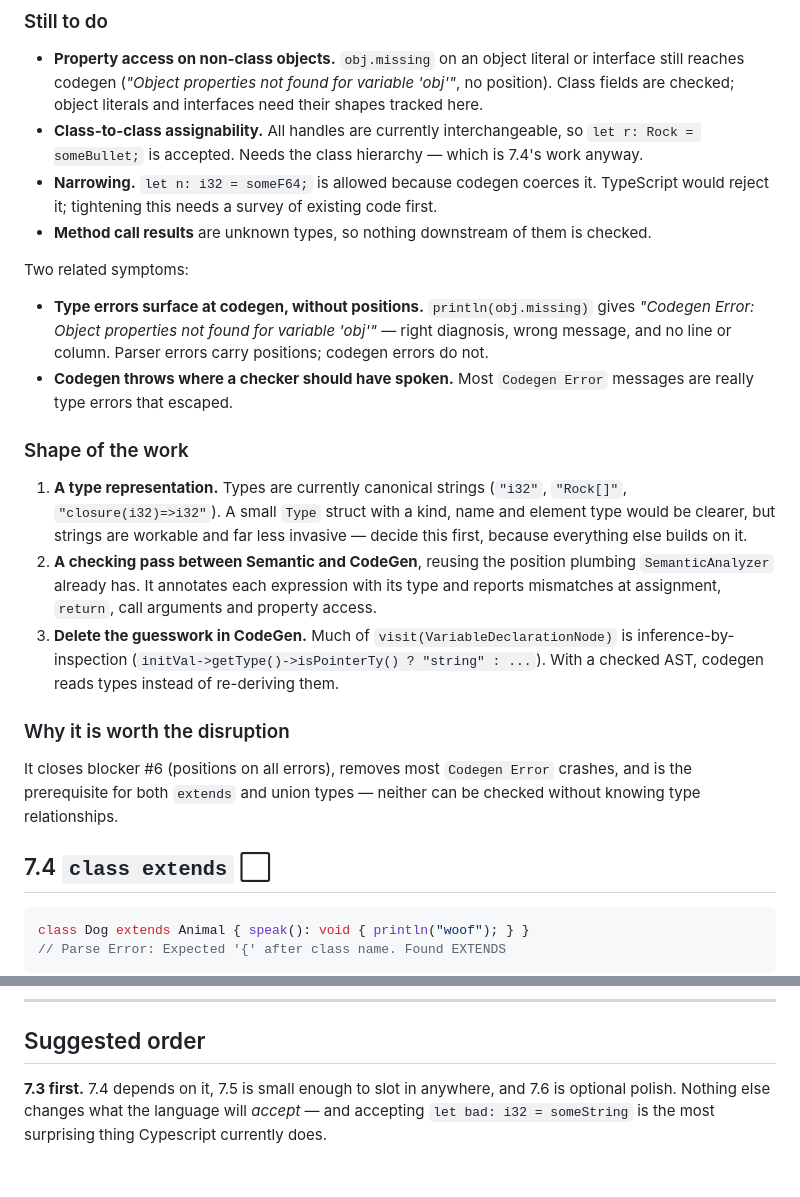
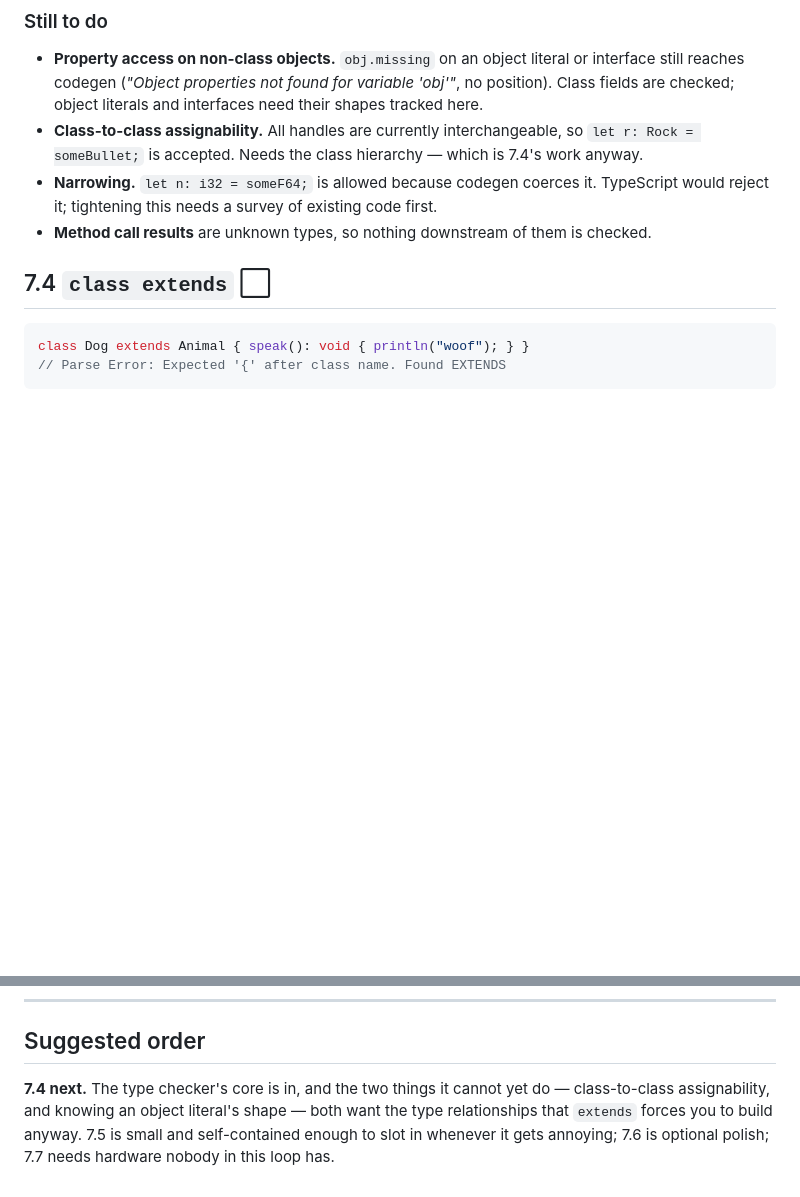
Before and after one commit to kr4ckhe4d/Cypescript, a Markdown page: LANGUAGE_ROADMAP.md, 2 parts joined by grey strips. Rendered like a GitHub page; blank space fills up the shorter version.

Commit message:
docs: drop stale planning text from the type-checker section now that it has landed

````diff
--- a/LANGUAGE_ROADMAP.md
+++ b/LANGUAGE_ROADMAP.md
@@ -144,34 +144,6 @@ test valid and watching it fail.
   would reject it; tightening this needs a survey of existing code first.
 - **Method call results** are unknown types, so nothing downstream of them is checked.
 
-Two related symptoms:
-
-- **Type errors surface at codegen, without positions.** `println(obj.missing)` gives
-  *"Codegen Error: Object properties not found for variable 'obj'"* — right diagnosis,
-  wrong message, and no line or column. Parser errors carry positions; codegen errors
-  do not.
-- **Codegen throws where a checker should have spoken.** Most `Codegen Error` messages
-  are really type errors that escaped.
-
-### Shape of the work
-
-1. **A type representation.** Types are currently canonical strings (`"i32"`, `"Rock[]"`,
-   `"closure(i32)=>i32"`). A small `Type` struct with a kind, name and element type would
-   be clearer, but strings are workable and far less invasive — decide this first, because
-   everything else builds on it.
-2. **A checking pass between Semantic and CodeGen**, reusing the position plumbing
-   `SemanticAnalyzer` already has. It annotates each expression with its type and reports
-   mismatches at assignment, `return`, call arguments and property access.
-3. **Delete the guesswork in CodeGen.** Much of `visit(VariableDeclarationNode)` is
-   inference-by-inspection (`initVal->getType()->isPointerTy() ? "string" : ...`). With a
-   checked AST, codegen reads types instead of re-deriving them.
-
-### Why it is worth the disruption
-
-It closes blocker #6 (positions on all errors), removes most `Codegen Error` crashes, and
-is the prerequisite for both `extends` and union types — neither can be checked without
-knowing type relationships.
-
 ## 7.4 `class extends` ⬜
 
 ```ts
@@ -211,6 +183,8 @@ break it are written on the job in `.github/workflows/ci.yml`.
 
 ## Suggested order
 
-**7.3 first.** 7.4 depends on it, 7.5 is small enough to slot in anywhere, and 7.6 is
-optional polish. Nothing else changes what the language will *accept* — and accepting
-`let bad: i32 = someString` is the most surprising thing Cypescript currently does.
+**7.4 next.** The type checker's core is in, and the two things it cannot yet do —
+class-to-class assignability, and knowing an object literal's shape — both want the type
+relationships that `extends` forces you to build anyway. 7.5 is small and self-contained
+enough to slot in whenever it gets annoying; 7.6 is optional polish; 7.7 needs hardware
+nobody in this loop has.
````
